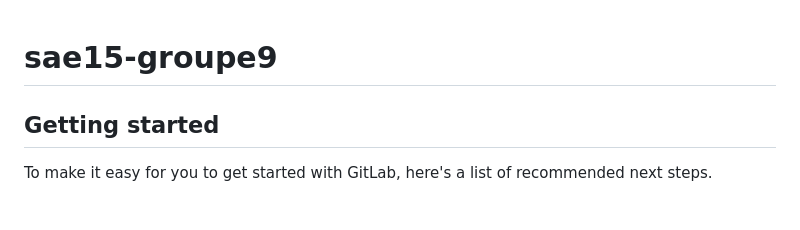
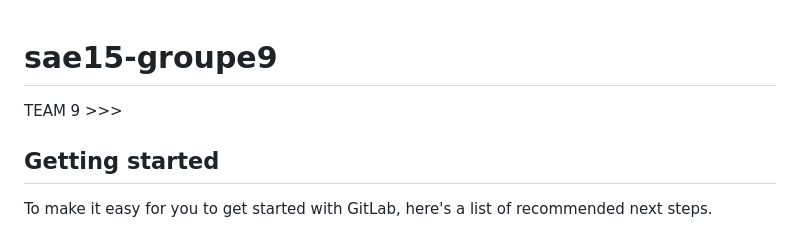
Before and after one commit to BobVentron/sae15, a Markdown page: README.md, the part around the change. Drawn GitHub-style.

Commit message:
personalisation

```diff
--- a/README.md
+++ b/README.md
@@ -1,6 +1,6 @@
 # sae15-groupe9
 
-
+TEAM 9 >>>
 
 ## Getting started
 
```
